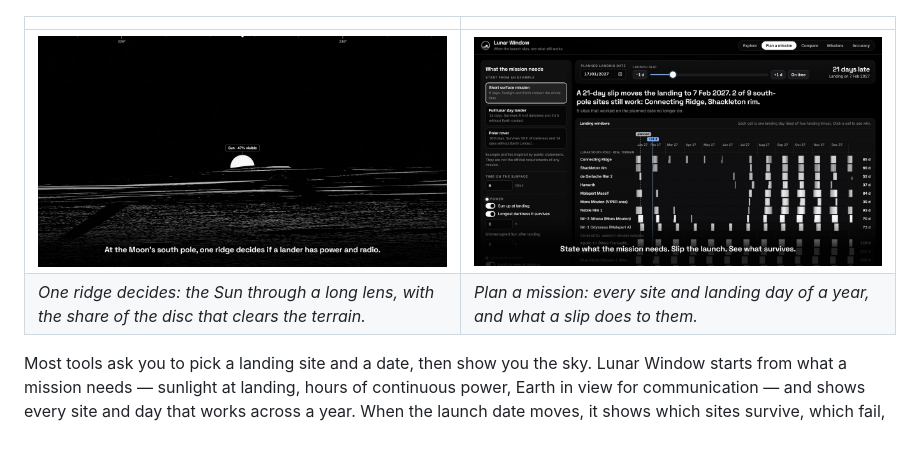
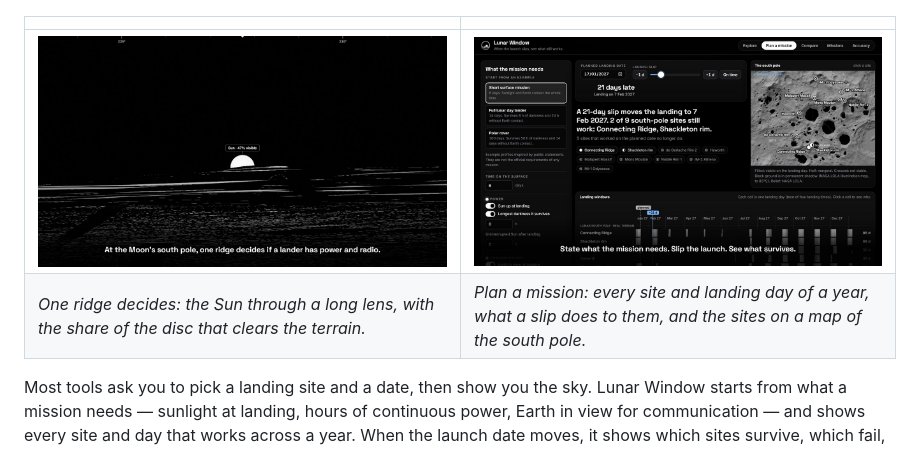
Before and after one commit to machinedramon/lunar-window, a Markdown page: README.md, the part around the change. Drawn GitHub-style; pictures changed too: docs/img/planner.jpg, docs/img/ridge.jpg.

Commit message:
Explore points to the planner as the next step; frame rate capped near 80 on fast displays; README pictures of the current planner

```diff
--- a/README.md
+++ b/README.md
@@ -11,7 +11,7 @@ Built for the NASA Space Apps Challenge 2026, challenge *Lunar Landing Site Navi
 | | |
 |---|---|
 | ![A ridge hides part of the Sun, seen through a long lens](docs/img/ridge.jpg) | ![The landing-window calendar after a launch slip](docs/img/planner.jpg) |
-| *One ridge decides: the Sun through a long lens, with the share of the disc that clears the terrain.* | *Plan a mission: every site and landing day of a year, and what a slip does to them.* |
+| *One ridge decides: the Sun through a long lens, with the share of the disc that clears the terrain.* | *Plan a mission: every site and landing day of a year, what a slip does to them, and the sites on a map of the south pole.* |
 
 Most tools ask you to pick a landing site and a date, then show you the sky. Lunar Window starts from
 what a mission needs — sunlight at landing, hours of continuous power, Earth in view for
```
Also changed, not shown: docs/img/site.jpg, docs/img/stand-there.jpg, 4 other files.
